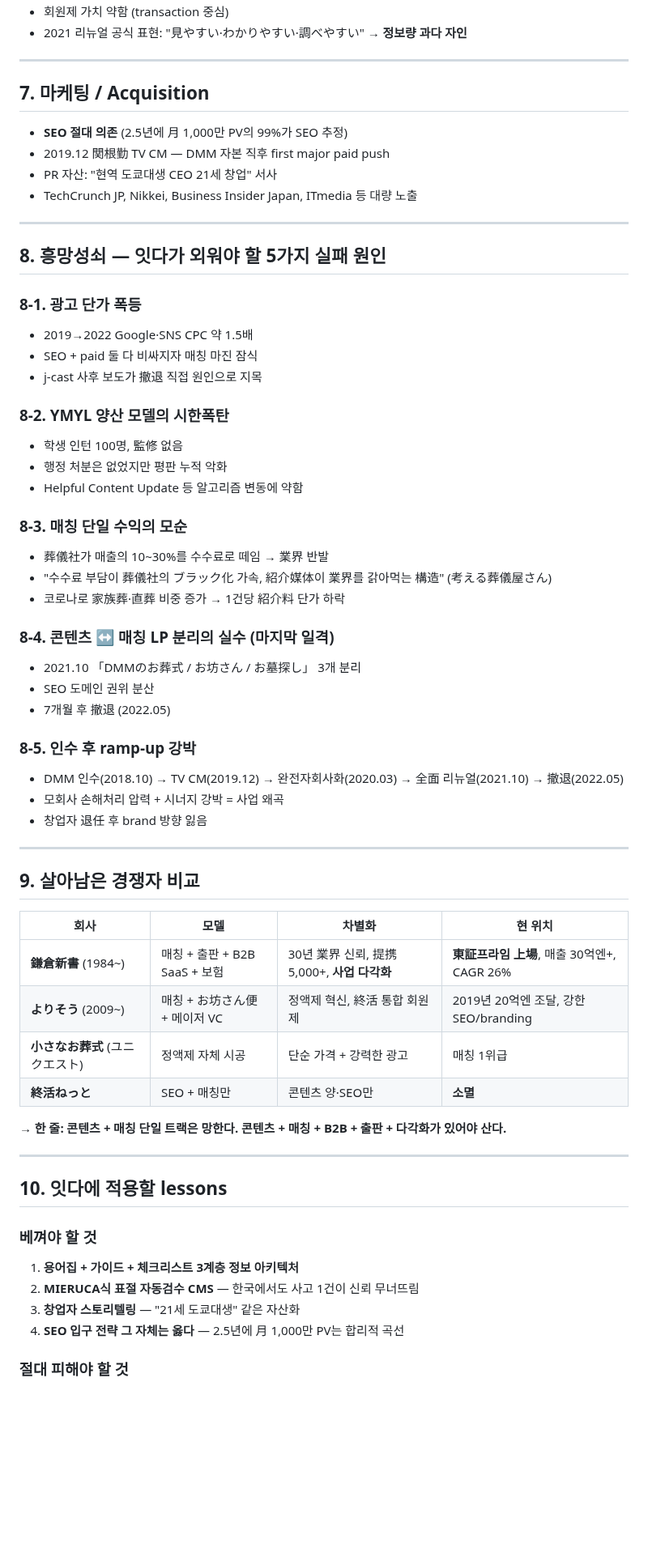
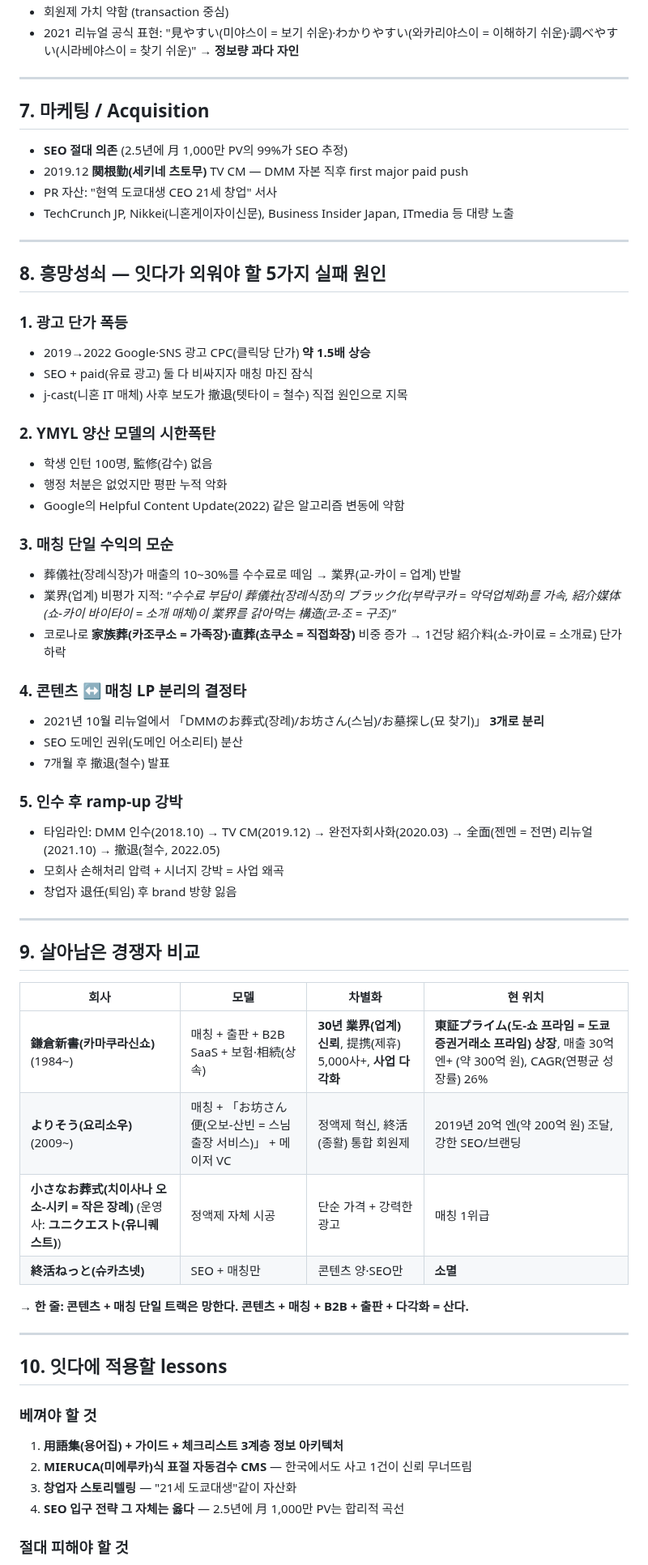
Before and after one commit to suechoi033-private/life-heritage-v2, a Markdown page: docs/benchmark/shukatsu-net.md, the part around one of its changes. Shown at 81% size. Rendered like a GitHub page; blank space fills up the shorter version.

```diff
--- a/docs/benchmark/shukatsu-net.md
+++ b/docs/benchmark/shukatsu-net.md
@@ -119,43 +126,43 @@
 - 회원제 가치 약함 (transaction 중심)
-- 2021 리뉴얼 공식 표현: "見やすい·わかりやすい·調べやすい" → **정보량 과다 자인**
+- 2021 리뉴얼 공식 표현: "見やすい(미야스이 = 보기 쉬운)·わかりやすい(와카리야스이 = 이해하기 쉬운)·調べやすい(시라베야스이 = 찾기 쉬운)" → **정보량 과다 자인**
 
 ---
 
 ## 7. 마케팅 / Acquisition
 
 - **SEO 절대 의존** (2.5년에 月 1,000만 PV의 99%가 SEO 추정)
-- 2019.12 関根勤 TV CM — DMM 자본 직후 first major paid push
+- 2019.12 **関根勤(세키네 츠토무)** TV CM — DMM 자본 직후 first major paid push
 - PR 자산: "현역 도쿄대생 CEO 21세 창업" 서사
-- TechCrunch JP, Nikkei, Business Insider Japan, ITmedia 등 대량 노출
+- TechCrunch JP, Nikkei(니혼게이자이신문), Business Insider Japan, ITmedia 등 대량 노출
 
 ---
 
 ## 8. 흥망성쇠 — 잇다가 외워야 할 5가지 실패 원인
 
-### 8-1. 광고 단가 폭등
-- 2019→2022 Google·SNS CPC 약 1.5배
-- SEO + paid 둘 다 비싸지자 매칭 마진 잠식
-- j-cast 사후 보도가 撤退 직접 원인으로 지목
+### 1. 광고 단가 폭등
+- 2019→2022 Google·SNS 광고 CPC(클릭당 단가) **약 1.5배 상승**
+- SEO + paid(유료 광고) 둘 다 비싸지자 매칭 마진 잠식
+- j-cast(니혼 IT 매체) 사후 보도가 撤退(텟타이 = 철수) 직접 원인으로 지목
 
-### 8-2. YMYL 양산 모델의 시한폭탄
-- 학생 인턴 100명, 監修 없음
+### 2. YMYL 양산 모델의 시한폭탄
+- 학생 인턴 100명, 監修(감수) 없음
 - 행정 처분은 없었지만 평판 누적 악화
-- Helpful Content Update 등 알고리즘 변동에 약함
+- Google의 Helpful Content Update(2022) 같은 알고리즘 변동에 약함
 
-### 8-3. 매칭 단일 수익의 모순
-- 葬儀社가 매출의 10~30%를 수수료로 떼임 → 業界 반발
-- "수수료 부담이 葬儀社의 ブラック化 가속, 紹介媒体이 業界를 갉아먹는 構造" (考える葬儀屋さん)
-- 코로나로 家族葬·直葬 비중 증가 → 1건당 紹介料 단가 하락
+### 3. 매칭 단일 수익의 모순
+- 葬儀社(장례식장)가 매출의 10~30%를 수수료로 떼임 → 業界(교-카이 = 업계) 반발
+- 業界(업계) 비평가 지적: *"수수료 부담이 葬儀社(장례식장)의 ブラック化(부락쿠카 = 악덕업체화)를 가속, 紹介媒体(쇼-카이 바이타이 = 소개 매체)이 業界를 갉아먹는 構造(코-조 = 구조)"*
+- 코로나로 **家族葬(카조쿠소 = 가족장)·直葬(쵸쿠소 = 직접화장)** 비중 증가 → 1건당 紹介料(쇼-카이료 = 소개료) 단가 하락
 
-### 8-4. 콘텐츠 ↔ 매칭 LP 분리의 실수 (마지막 일격)
-- 2021.10 「DMMのお葬式 / お坊さん / お墓探し」 3개 분리
-- SEO 도메인 권위 분산
-- 7개월 후 撤退 (2022.05)
+### 4. 콘텐츠 ↔ 매칭 LP 분리의 결정타
+- 2021년 10월 리뉴얼에서 「DMMのお葬式(장례)/お坊さん(스님)/お墓探し(묘 찾기)」 **3개로 분리**
+- SEO 도메인 권위(도메인 어소리티) 분산
+- 7개월 후 撤退(철수) 발표
 
-### 8-5. 인수 후 ramp-up 강박
-- DMM 인수(2018.10) → TV CM(2019.12) → 완전자회사화(2020.03) → 全面 리뉴얼(2021.10) → 撤退(2022.05)
+### 5. 인수 후 ramp-up 강박
+- 타임라인: DMM 인수(2018.10) → TV CM(2019.12) → 완전자회사화(2020.03) → 全面(젠멘 = 전면) 리뉴얼(2021.10) → 撤退(철수, 2022.05)
 - 모회사 손해처리 압력 + 시너지 강박 = 사업 왜곡
-- 창업자 退任 후 brand 방향 잃음
+- 창업자 退任(퇴임) 후 brand 방향 잃음
 
 ---
 
@@ -163,21 +170,21 @@
 
 | 회사 | 모델 | 차별화 | 현 위치 |
 |---|---|---|---|
-| **鎌倉新書** (1984~) | 매칭 + 출판 + B2B SaaS + 보험 | 30년 業界 신뢰, 提携 5,000+, **사업 다각화** | **東証프라임 上場**, 매출 30억엔+, CAGR 26% |
-| **よりそう** (2009~) | 매칭 + お坊さん便 + 메이저 VC | 정액제 혁신, 終活 통합 회원제 | 2019년 20억엔 조달, 강한 SEO/branding |
-| **小さなお葬式** (ユニクエスト) | 정액제 자체 시공 | 단순 가격 + 강력한 광고 | 매칭 1위급 |
-| **終活ねっと** | SEO + 매칭만 | 콘텐츠 양·SEO만 | **소멸** |
+| **鎌倉新書(카마쿠라신쇼)** (1984~) | 매칭 + 출판 + B2B SaaS + 보험·相続(상속) | **30년 業界(업계) 신뢰**, 提携(제휴) 5,000사+, **사업 다각화** | **東証プライム(도-쇼 프라임 = 도쿄증권거래소 프라임) 상장**, 매출 30억 엔+ (약 300억 원), CAGR(연평균 성장률) 26% |
+| **よりそう(요리소우)** (2009~) | 매칭 + 「お坊さん便(오보-산빈 = 스님 출장 서비스)」 + 메이저 VC | 정액제 혁신, 終活(종활) 통합 회원제 | 2019년 20억 엔(약 200억 원) 조달, 강한 SEO/브랜딩 |
+| **小さなお葬式(치이사나 오소-시키 = 작은 장례)** (운영사: **ユニクエスト(유니퀘스트)**) | 정액제 자체 시공 | 단순 가격 + 강력한 광고 | 매칭 1위급 |
+| **終活ねっと(슈카츠넷)** | SEO + 매칭만 | 콘텐츠 양·SEO만 | **소멸** |
 
-→ **한 줄: 콘텐츠 + 매칭 단일 트랙은 망한다. 콘텐츠 + 매칭 + B2B + 출판 + 다각화가 있어야 산다.**
+→ **한 줄: 콘텐츠 + 매칭 단일 트랙은 망한다. 콘텐츠 + 매칭 + B2B + 출판 + 다각화 = 산다.**
 
 ---
 
 ## 10. 잇다에 적용할 lessons
 
 ### 베껴야 할 것
-1. **용어집 + 가이드 + 체크리스트 3계층 정보 아키텍처**
-2. **MIERUCA식 표절 자동검수 CMS** — 한국에서도 사고 1건이 신뢰 무너뜨림
-3. **창업자 스토리텔링** — "21세 도쿄대생" 같은 자산화
+1. **用語集(용어집) + 가이드 + 체크리스트 3계층 정보 아키텍처**
+2. **MIERUCA(미에루카)식 표절 자동검수 CMS** — 한국에서도 사고 1건이 신뢰 무너뜨림
+3. **창업자 스토리텔링** — "21세 도쿄대생"같이 자산화
 4. **SEO 입구 전략 그 자체는 옳다** — 2.5년에 月 1,000만 PV는 합리적 곡선
 
 ### 절대 피해야 할 것
```
Also changed, not shown: other parts of docs/benchmark/shukatsu-net.md (+83 -76 lines).
